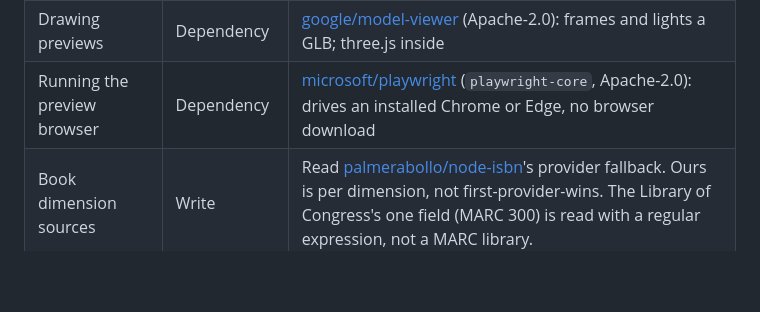
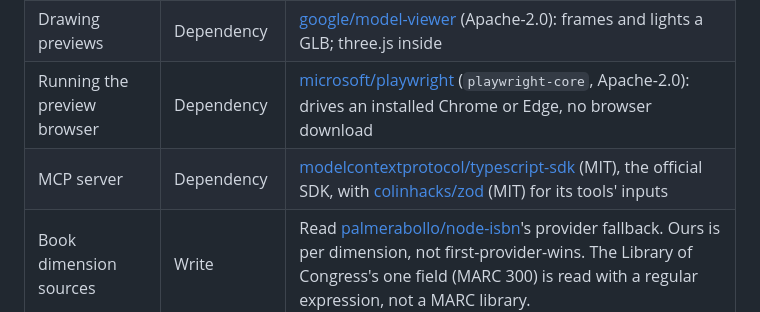
Before and after one commit to bikemeardsley/thicken, a Markdown page: README.md, the part around the change. Rendered like a GitHub page; blank space fills up the shorter version.

```diff
--- a/README.md
+++ b/README.md
@@ -328,6 +328,7 @@ lists what thicken touches: files, the network, and the programs it runs.
 | Reading camera details (EXIF) | Dependency | [devongovett/exif-reader](https://github.com/devongovett/exif-reader) (MIT): parses the EXIF block sharp returns |
 | Drawing previews | Dependency | [google/model-viewer](https://github.com/google/model-viewer) (Apache-2.0): frames and lights a GLB; three.js inside |
 | Running the preview browser | Dependency | [microsoft/playwright](https://github.com/microsoft/playwright) (`playwright-core`, Apache-2.0): drives an installed Chrome or Edge, no browser download |
+| MCP server | Dependency | [modelcontextprotocol/typescript-sdk](https://github.com/modelcontextprotocol/typescript-sdk) (MIT), the official SDK, with [colinhacks/zod](https://github.com/colinhacks/zod) (MIT) for its tools' inputs |
 | Book dimension sources | Write | Read [palmerabollo/node-isbn](https://github.com/palmerabollo/node-isbn)'s provider fallback. Ours is per dimension, not first-provider-wins. The Library of Congress's one field (MARC 300) is read with a regular expression, not a MARC library. |
 | Hardcovers | Write | Four rounded boxes from `src/glb.ts`, and the binding asked of the vision models like a card's corners. |
 | Holofoil | Write | Which areas shine for each kind of foil read from [simeydotme/pokemon-cards-css](https://github.com/simeydotme/pokemon-cards-css) (GPL-3.0: facts read, nothing copied); the film values are `KHR_materials_iridescence`'s defaults, as [KhronosGroup/glTF-Sample-Assets](https://github.com/KhronosGroup/glTF-Sample-Assets) uses them; glTF-Transform, already a dependency, writes the extension. |
```
Also changed, not shown: .claude/CLAUDE.md (+3 -4 lines).
